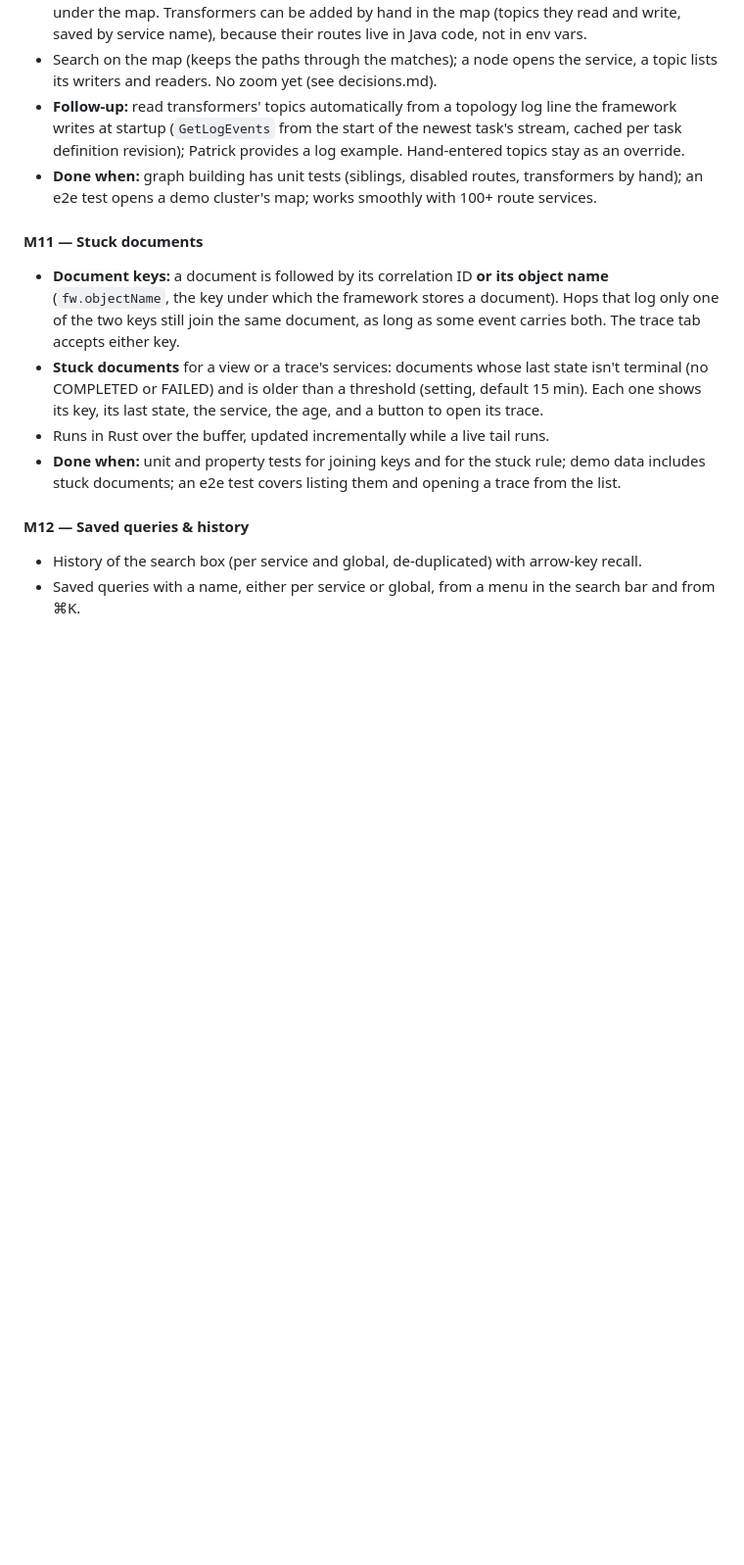
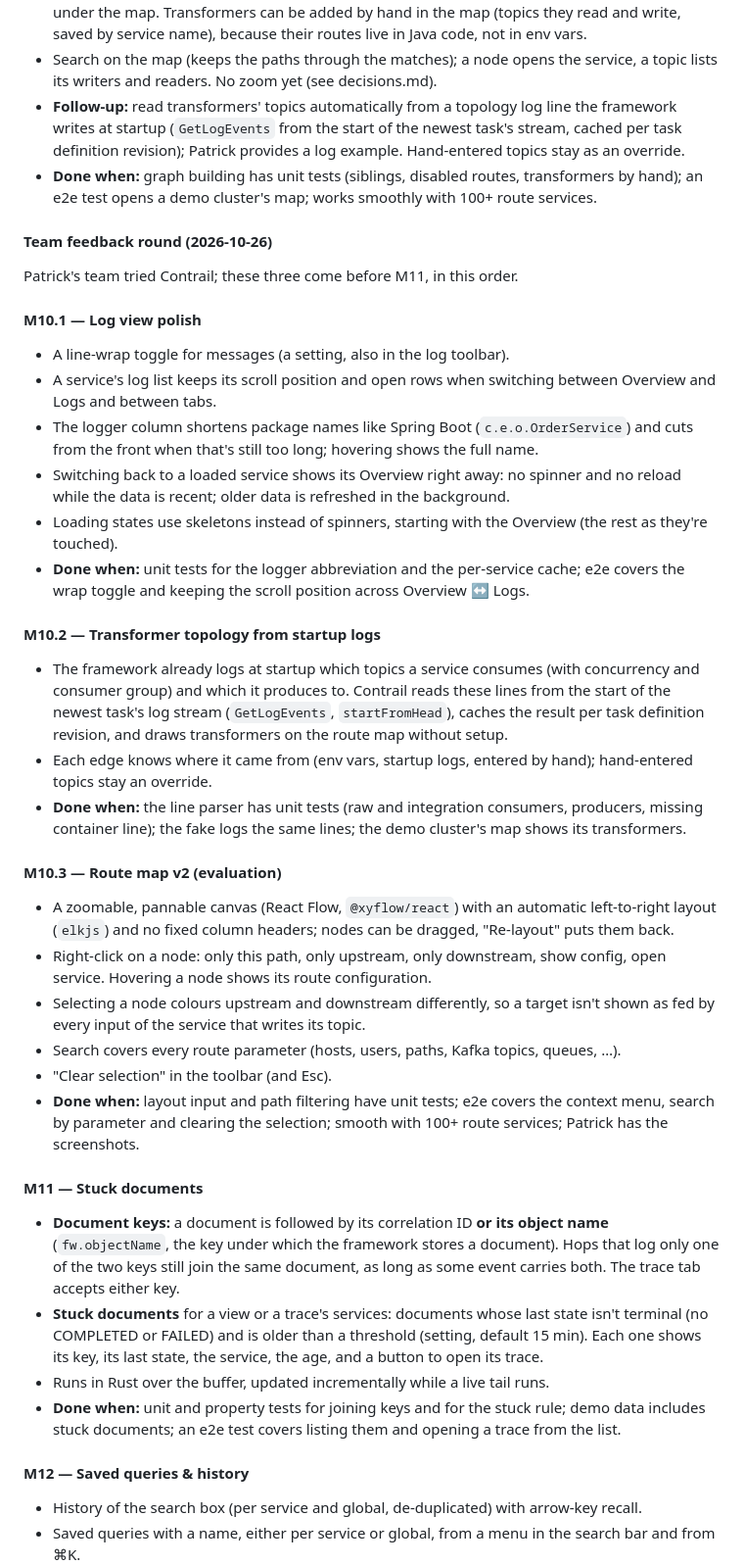
Before and after one commit to Clon1998/contrail, a Markdown page: plan.md, the part around the change. Shown at 98% size. Rendered like a GitHub page; blank space fills up the shorter version.

Commit message:
docs(plan): log view polish, transformer topology and route map v2
Feedback from the first team test, scheduled before M11.

Co-Authored-By: Claude Opus 5.5 <noreply@anthropic.com>

```diff
--- a/plan.md
+++ b/plan.md
@@ -418,6 +418,45 @@ top of an evaluation branch is rebased onto `main` without it if it's rejected (
 - **Done when:** graph building has unit tests (siblings, disabled routes, transformers by hand); an e2e
   test opens a demo cluster's map; works smoothly with 100+ route services.
 
+#### Team feedback round (2026-10-26)
+
+Patrick's team tried Contrail; these three come before M11, in this order.
+
+#### M10.1 — Log view polish
+- A line-wrap toggle for messages (a setting, also in the log toolbar).
+- A service's log list keeps its scroll position and open rows when switching between Overview and
+  Logs and between tabs.
+- The logger column shortens package names like Spring Boot (`c.e.o.OrderService`) and cuts from the
+  front when that's still too long; hovering shows the full name.
+- Switching back to a loaded service shows its Overview right away: no spinner and no reload while the
+  data is recent; older data is refreshed in the background.
+- Loading states use skeletons instead of spinners, starting with the Overview (the rest as they're
+  touched).
+- **Done when:** unit tests for the logger abbreviation and the per-service cache; e2e covers the wrap
+  toggle and keeping the scroll position across Overview ↔ Logs.
+
+#### M10.2 — Transformer topology from startup logs
+- The framework already logs at startup which topics a service consumes (with concurrency and consumer
+  group) and which it produces to. Contrail reads these lines from the start of the newest task's log
+  stream (`GetLogEvents`, `startFromHead`), caches the result per task definition revision, and draws
+  transformers on the route map without setup.
+- Each edge knows where it came from (env vars, startup logs, entered by hand); hand-entered topics
+  stay an override.
+- **Done when:** the line parser has unit tests (raw and integration consumers, producers, missing
+  container line); the fake logs the same lines; the demo cluster's map shows its transformers.
+
+#### M10.3 — Route map v2 (evaluation)
+- A zoomable, pannable canvas (React Flow, `@xyflow/react`) with an automatic left-to-right layout
+  (`elkjs`) and no fixed column headers; nodes can be dragged, "Re-layout" puts them back.
+- Right-click on a node: only this path, only upstream, only downstream, show config, open service.
+  Hovering a node shows its route configuration.
+- Selecting a node colours upstream and downstream differently, so a target isn't shown as fed by every
+  input of the service that writes its topic.
+- Search covers every route parameter (hosts, users, paths, Kafka topics, queues, …).
+- "Clear selection" in the toolbar (and Esc).
+- **Done when:** layout input and path filtering have unit tests; e2e covers the context menu, search by
+  parameter and clearing the selection; smooth with 100+ route services; Patrick has the screenshots.
+
 #### M11 — Stuck documents
 - **Document keys:** a document is followed by its correlation ID **or its object name** (`fw.objectName`,
   the key under which the framework stores a document). Hops that log only one of the two keys still join
```
